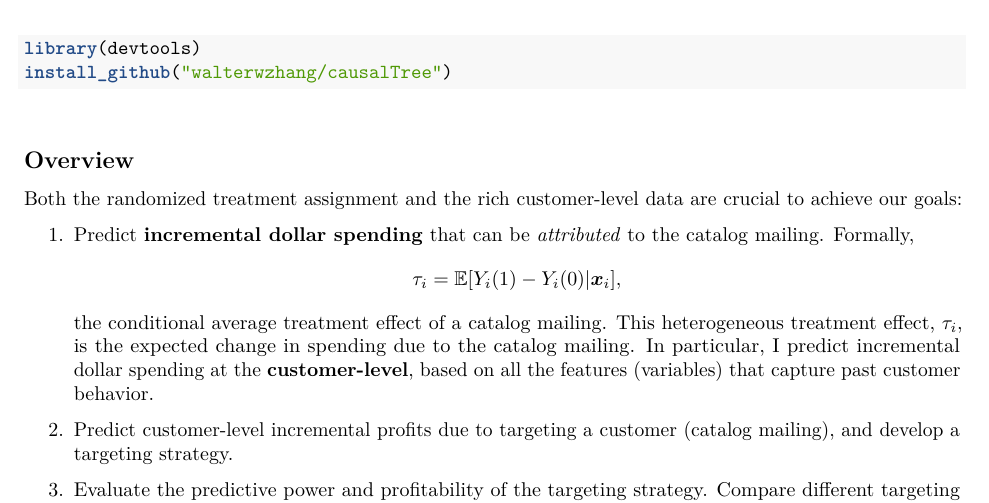
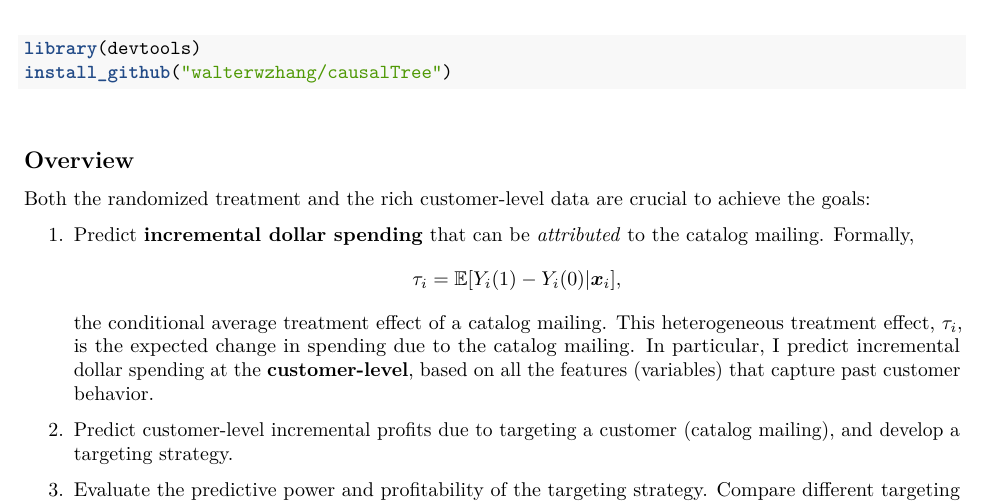
Before and after one commit to amalik02/Customer_Strategy, an R Markdown document (Heterogeneous_Treatment_Effects.Rmd): part of page 1 of 4, cut so that both start at the same text. Rendered offline with R 4.5, knitr and Pandoc, then LaTeX, with nearby package versions; some code elsewhere in the file could not run offline.

Commit message:
Update Heterogeneous_Treatment_Effects.Rmd

```diff
--- a/Heterogeneous_Treatment_Effects.Rmd
+++ b/Heterogeneous_Treatment_Effects.Rmd
@@ -28,7 +28,7 @@ install_github("walterwzhang/causalTree")
 
 ## Overview
 
-Both the randomized treatment assignment and the rich customer-level data are crucial to achieve our goals:
+Both the randomized treatment and the rich customer-level data are crucial to achieve the goals:
 
 1. Predict **incremental dollar spending** that can be *attributed* to the catalog mailing. Formally,
 $$\tau_{i}=\mathbb{E}[Y_{i}(1)-Y_{i}(0)|\boldsymbol{x}_{i}],$$
```
